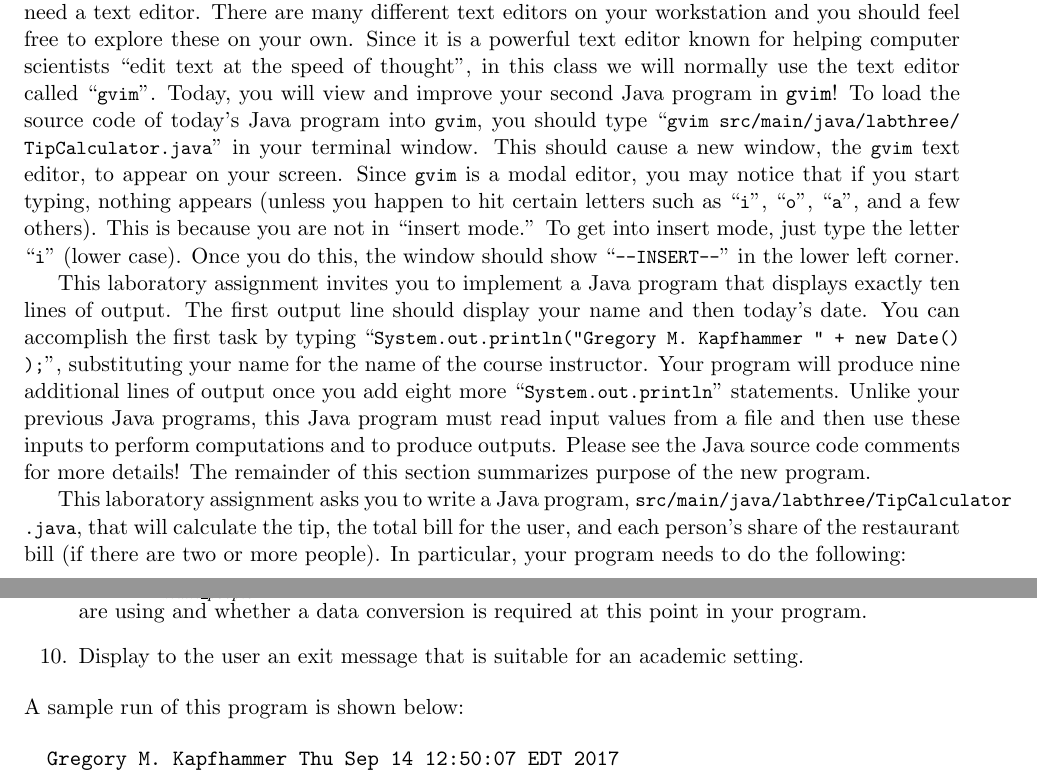
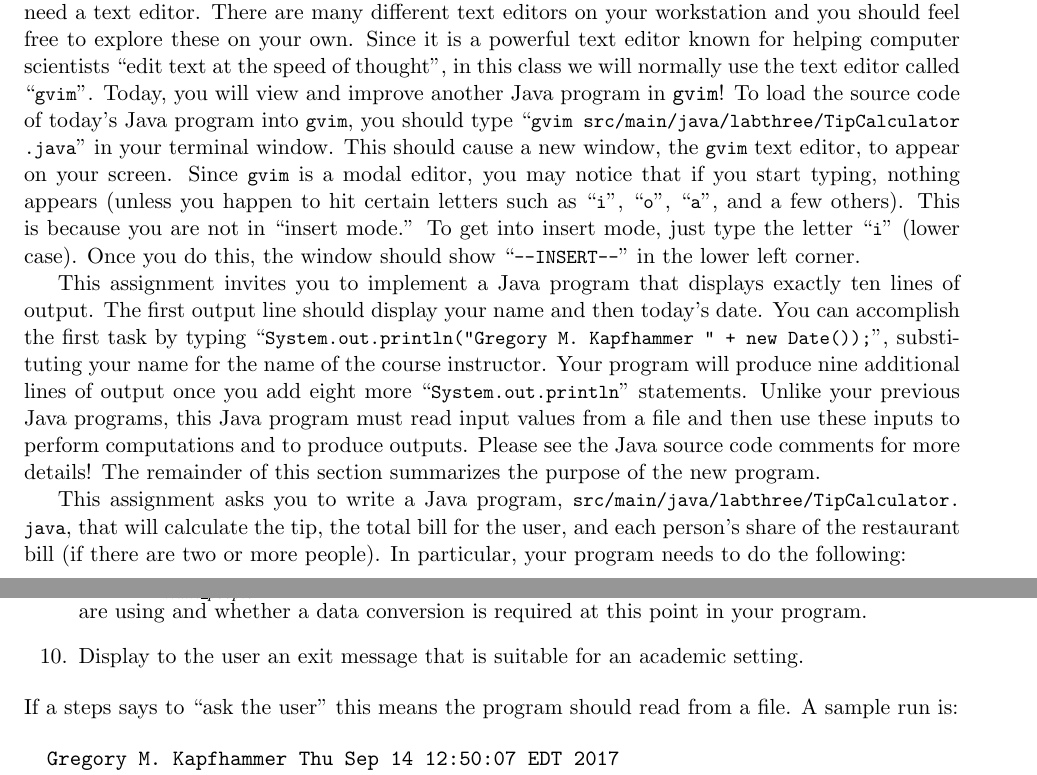
Before and after one commit to Allegheny-Computer-Science-111-F2017/cs111-F2017-lab-sheets, a LaTeX document (lab03/cs111F2017_lab03.tex): two parts of pages 3 and 4 of 6, joined at a grey line, cut so that both start at the same text. Compiled offline with pdfLaTeX.

Commit message:
Clarifying :wind_chime: some of the requirements in cs111F2017_lab03.

```diff
--- a/lab03/cs111F2017_lab03.tex
+++ b/lab03/cs111F2017_lab03.tex
@@ -213,25 +213,25 @@ a neighbor and a \mbox{teaching assistant}.
 In order view the source code of a Java program or a Markdown-based writing assignment, you need a text editor. There
 are many different text editors on your workstation and you should feel free to explore these on your own. Since it is a
 powerful text editor known for helping computer scientists ``edit text at the speed of thought'', in this class we will
-normally use the text editor called \command{gvim}. Today, you will view and improve your second Java program in {\tt
-  gvim}! To load the source code of today's Java program into \program{gvim}, you should type \command{gvim
+normally use the text editor called \command{gvim}. Today, you will view and improve another Java program in {\tt gvim}!
+To load the source code of today's Java program into \program{gvim}, you should type \command{gvim
 src/main/java/labthree/TipCalculator.java} in your terminal window. This should cause a new window, the \program{gvim}
 text editor, to appear on your screen. Since \program{gvim} is a modal editor, you may notice that if you start typing,
 nothing appears (unless you happen to hit certain letters such as \command{i}, \command{o}, \command{a}, and a few
 others). This is because you are not in ``insert mode.'' To get into insert mode, just type the letter \command{i}
 (lower case). Once you do this, the window should show \command{--INSERT--} in the lower left corner.
 
-This laboratory assignment invites you to implement a Java program that displays exactly ten lines of output. The first
+This assignment invites you to implement a Java program that displays exactly ten lines of output. The first
 output line should display your name and then today's date. You can accomplish the first task by typing
 \command{System.out.println("Gregory M. Kapfhammer " + new Date());}, substituting your name for the name of the course
 instructor. Your program will produce nine additional lines of output once you add eight more
 \command{System.out.println} statements. Unlike your previous Java programs, this Java program must read input values
 from a file and then use these inputs to perform computations and to produce outputs. Please see the Java source code
-comments for more details! The remainder of this section summarizes purpose of the new program.
+comments for more details! The remainder of this section summarizes the purpose of the new program.
 
-This laboratory assignment asks you to write a Java program, \mainprogramsource{}, that will calculate the tip, the
-total bill for the user, and each person's share of the restaurant bill (if there are two or more people). In
-particular, your program needs to do the following:
+This assignment asks you to write a Java program, \mainprogramsource{}, that will calculate the tip, the total bill for
+the user, and each person's share of the restaurant bill (if there are two or more people). In particular, your program
+needs to do the following:
 
 \vspace*{-.1in}
 \begin{enumerate}
@@ -272,8 +272,7 @@ particular, your program needs to do the following:
 
 \end{enumerate}
 
-\noindent
-A sample run of this program is shown below:
+\noindent If a steps says to ``ask the user'' this means the program should read from a file. A sample run is:
 
 \begin{verbatim}
   Gregory M. Kapfhammer Thu Sep 14 12:50:07 EDT 2017
```
